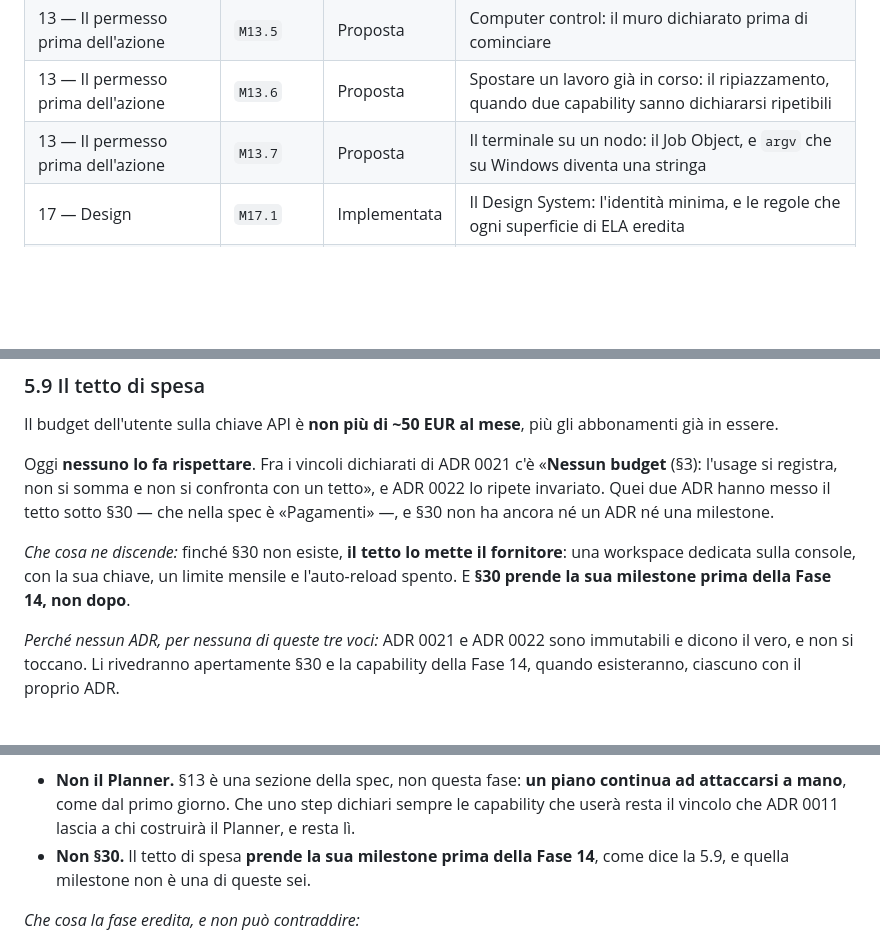
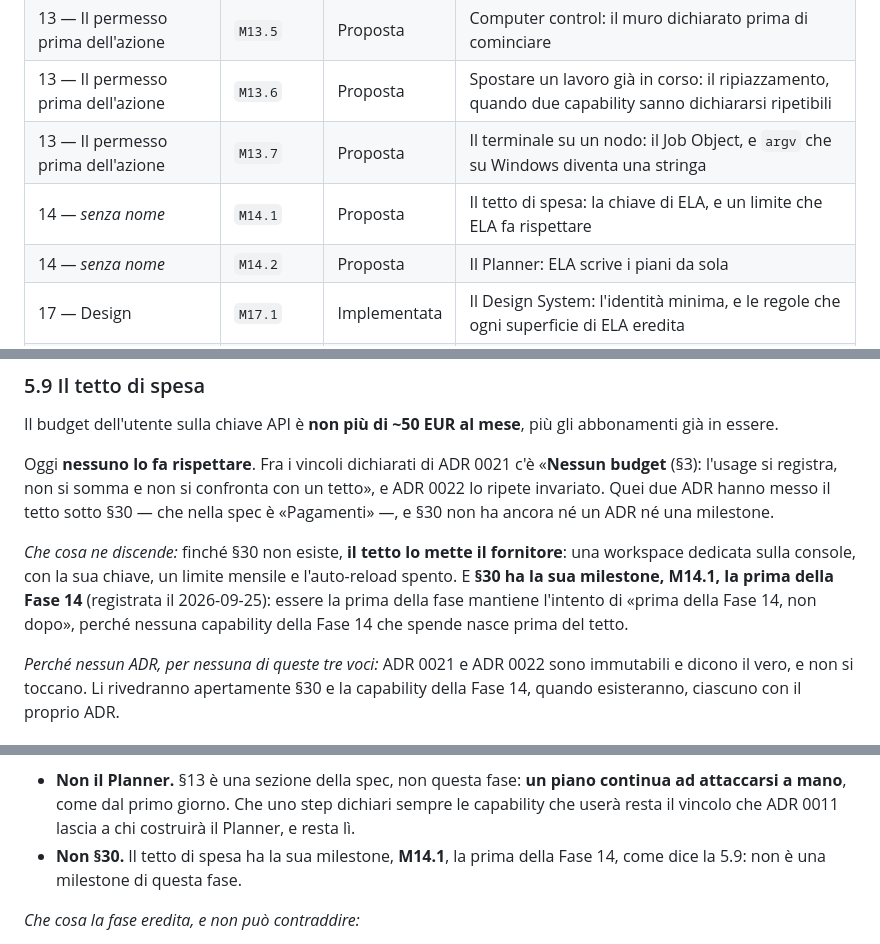
Before and after one commit to silvitommaso10-spec/ELA, a Markdown page: docs/STATO.md, 3 parts joined by grey strips. Drawn GitHub-style; blank space fills up the shorter version.

```diff
--- a/docs/STATO.md
+++ b/docs/STATO.md
@@ -115,6 +115,8 @@ le dà, e una fase senza nome è una fase che non ha ancora consegnato una miles
 | 13 — Il permesso prima dell'azione | `M13.5` | Proposta | Computer control: il muro dichiarato prima di cominciare |
 | 13 — Il permesso prima dell'azione | `M13.6` | Proposta | Spostare un lavoro già in corso: il ripiazzamento, quando due capability sanno dichiararsi ripetibili |
 | 13 — Il permesso prima dell'azione | `M13.7` | Proposta | Il terminale su un nodo: il Job Object, e `argv` che su Windows diventa una stringa |
+| 14 — *senza nome* | `M14.1` | Proposta | Il tetto di spesa: la chiave di ELA, e un limite che ELA fa rispettare |
+| 14 — *senza nome* | `M14.2` | Proposta | Il Planner: ELA scrive i piani da sola |
 | 17 — Design | `M17.1` | Implementata | Il Design System: l'identità minima, e le regole che ogni superficie di ELA eredita |
 | 17 — Design | `M17.2` | Implementata | Il Command Center v1: un client dell'API, quattro viste, e la terza identità del registro |
 | 17 — Design | `M17.2b` | Proposta | Un esito finale sparisce dalle superfici che elencano i task |
@@ -369,8 +372,10 @@ Quei due ADR hanno messo il tetto sotto §30 — che nella spec è «Pagamenti»
 un ADR né una milestone.
 
 *Che cosa ne discende:* finché §30 non esiste, **il tetto lo mette il fornitore**: una workspace
-dedicata sulla console, con la sua chiave, un limite mensile e l'auto-reload spento. E **§30 prende
-la sua milestone prima della Fase 14, non dopo**.
+dedicata sulla console, con la sua chiave, un limite mensile e l'auto-reload spento. E **§30 ha la
+sua milestone, M14.1, la prima della Fase 14** (registrata il 2026-09-25): essere la prima della fase
+mantiene l'intento di «prima della Fase 14, non dopo», perché nessuna capability della Fase 14 che
+spende nasce prima del tetto.
 
 *Perché nessun ADR, per nessuna di queste tre voci:* ADR 0021 e ADR 0022 sono immutabili e dicono il
 vero, e non si toccano. Li rivedranno apertamente §30 e la capability della Fase 14, quando
@@ -618,8 +623,8 @@ ma un fatto che la apre. E ognuna ha la sua ragione.
 - **Non il Planner.** §13 è una sezione della spec, non questa fase: **un piano continua ad
   attaccarsi a mano**, come dal primo giorno. Che uno step dichiari sempre le capability che userà
   resta il vincolo che ADR 0011 lascia a chi costruirà il Planner, e resta lì.
-- **Non §30.** Il tetto di spesa **prende la sua milestone prima della Fase 14**, come dice la 5.9,
-  e quella milestone non è una di queste sei.
+- **Non §30.** Il tetto di spesa ha la sua milestone, **M14.1**, la prima della Fase 14, come dice
+  la 5.9: non è una milestone di questa fase.
 
 *Che cosa la fase eredita, e non può contraddire:*
 
```
Also changed, not shown: other parts of docs/STATO.md (+2 -1 lines), docs/milestones/M14.1.md (added, +78 -0 lines), docs/milestones/M14.2.md (added, +84 -0 lines).
